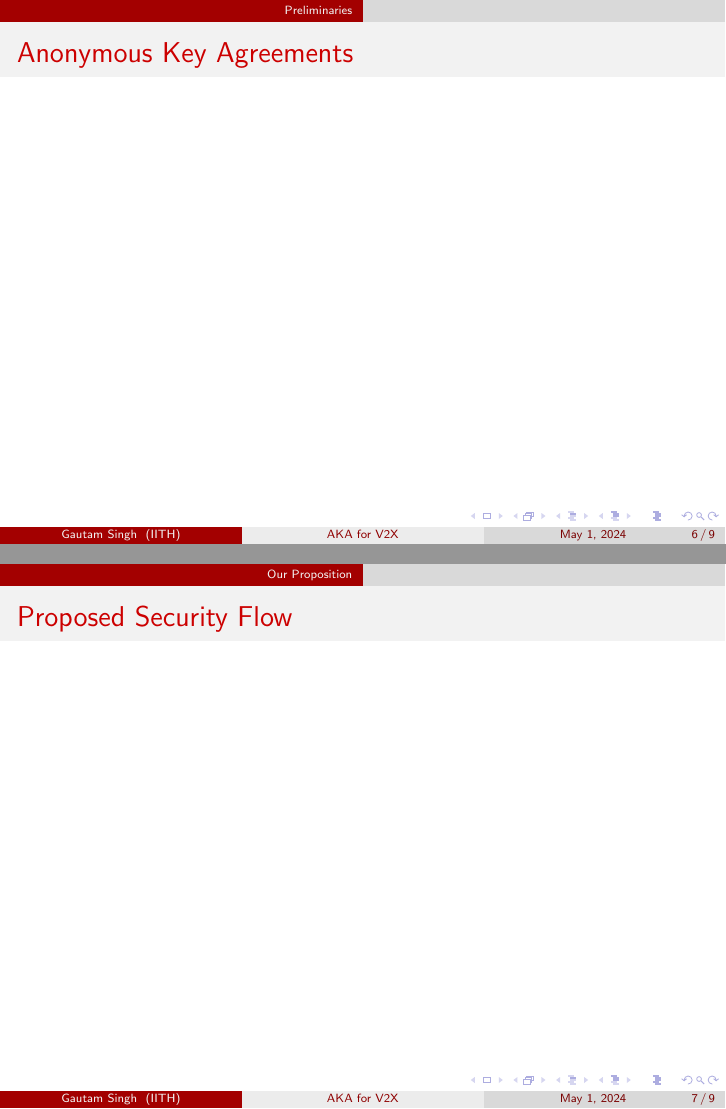
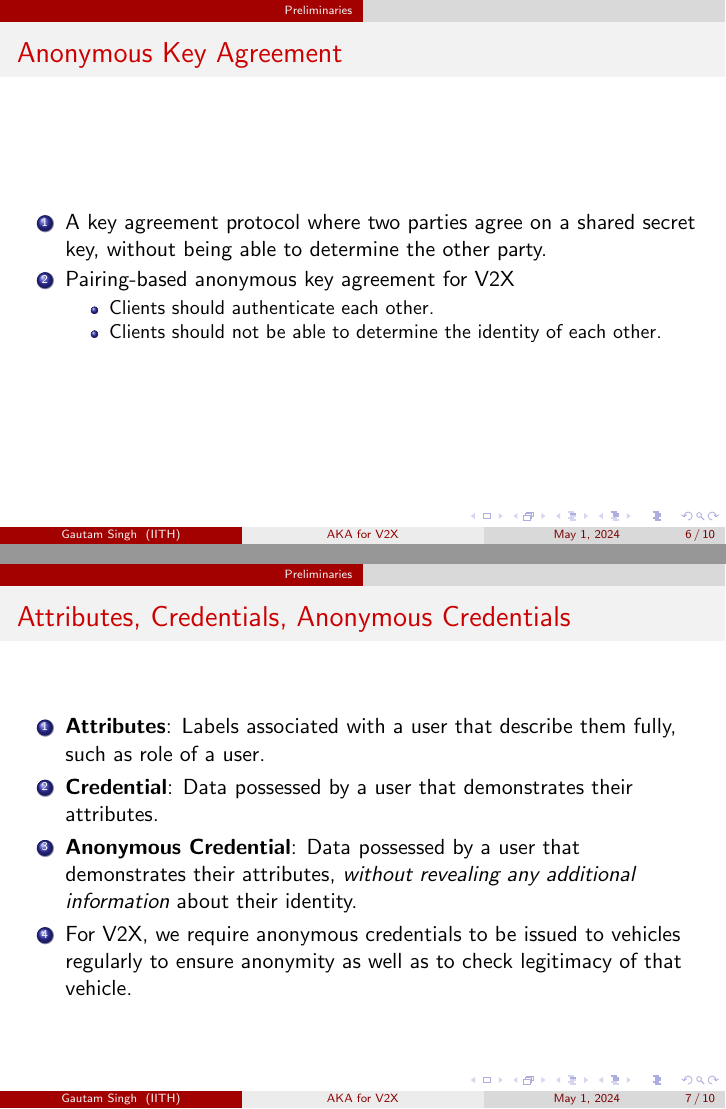
Before and after one commit to goats-9/cs6190, LaTeX slides (presentations/anon_kex/presentation.tex): pages 11 and 12 of 14 before the commit and pages 12 and 16 of 19 after it, joined at a grey line. Compiled offline with pdfLaTeX.

Commit message:
Add preliminary details

```diff
--- a/presentations/anon_kex/presentation.tex
+++ b/presentations/anon_kex/presentation.tex
@@ -102,13 +102,38 @@
     \end{frame}
 
     \begin{frame}
-        \frametitle{Anonymous Key Agreements}
+        \frametitle{Anonymous Key Agreement}
+        \begin{enumerate}
+            \item<1-> A key agreement protocol where two parties agree on a
+            shared secret key, without being able to determine the other party.
+            \item<2-> Pairing-based anonymous key agreement for V2X
+            \begin{itemize}
+                \item Clients should authenticate each other.
+                \item Clients should not be able to determine the identity of
+                each other.
+            \end{itemize}
+        \end{enumerate}
+    \end{frame}
 
+    \begin{frame}
+        \frametitle{Attributes, Credentials, Anonymous Credentials}
+        \begin{enumerate}
+            \item<1-> \textbf{Attributes}: Labels associated with a user that
+            describe them fully, such as role of a user.
+            \item<2-> \textbf{Credential}: Data possessed by a user that
+            demonstrates their attributes.
+            \item<3-> \textbf{Anonymous Credential}: Data possessed by a user
+            that demonstrates their attributes, \emph{without revealing any
+            additional information} about their identity.
+            \item<4-> For V2X, we require anonymous credentials to be issued to
+            vehicles regularly to ensure anonymity as well as to check
+            legitimacy of that vehicle.
+        \end{enumerate}
     \end{frame}
 
     \section{Our Proposition}
     \begin{frame}
-        \frametitle{Proposed Security Flow}
+        \frametitle{Proposed Message Flow}
 
 
 
```
Also changed, not shown: presentations/anon_kex/presentation.pdf.
